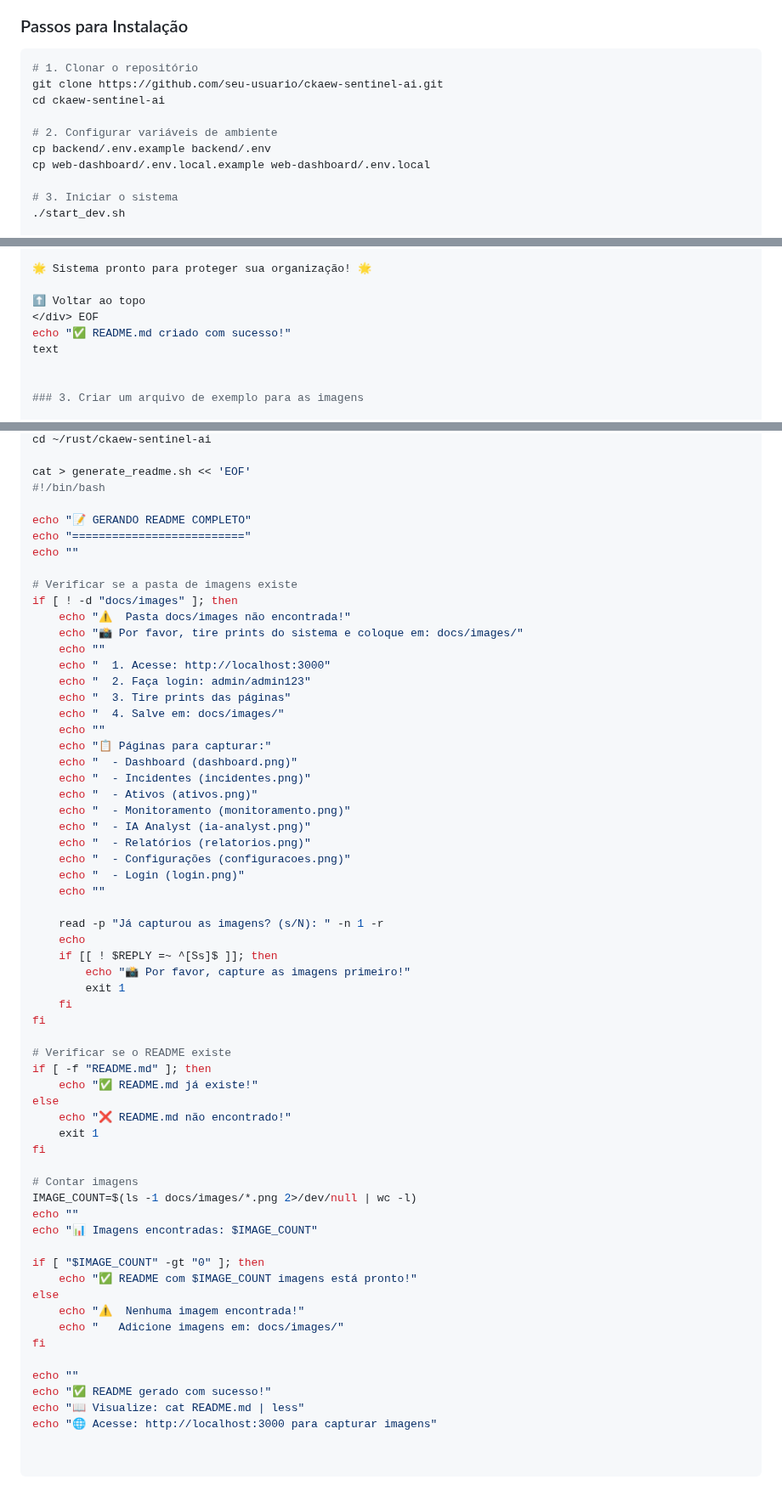
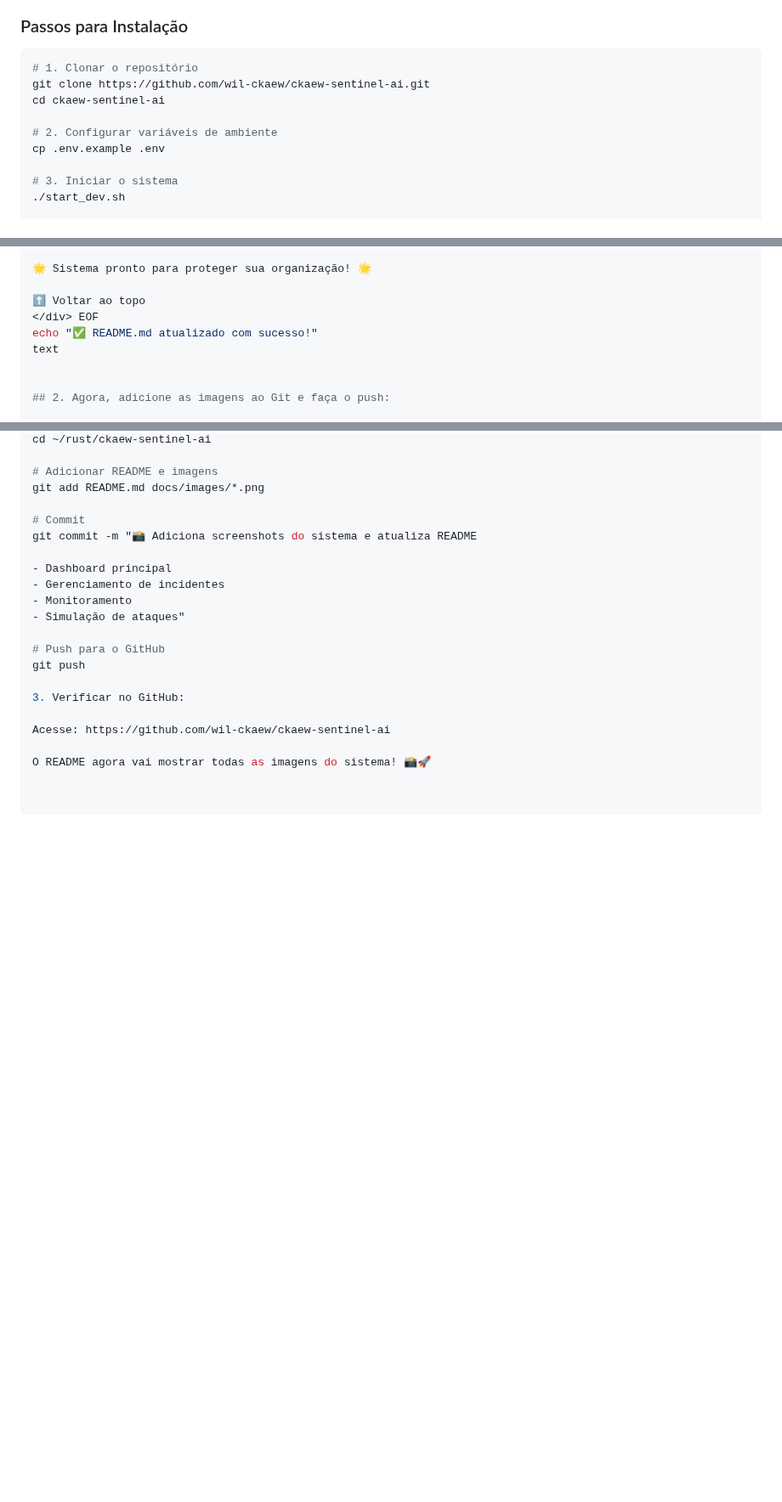
Before and after one commit to wil-ckaew/ckaew-sentinel-ai, a Markdown page: README.md, 3 parts joined by grey strips. Shown at 85% size. GitHub-like rendering; blank space fills up the shorter version.

Commit message:
📸 Adiciona screenshots do sistema e atualiza README
- Dashboard principal
- Gerenciamento de incidentes
- Monitoramento
- Simulação de ataques

````diff
--- a/README.md
+++ b/README.md
@@ -212,12 +188,11 @@ text
 
 ```bash
 # 1. Clonar o repositório
-git clone https://github.com/seu-usuario/ckaew-sentinel-ai.git
+git clone https://github.com/wil-ckaew/ckaew-sentinel-ai.git
 cd ckaew-sentinel-ai
 
 # 2. Configurar variáveis de ambiente
-cp backend/.env.example backend/.env
-cp web-dashboard/.env.local.example web-dashboard/.env.local
+cp .env.example .env
 
 # 3. Iniciar o sistema
 ./start_dev.sh
@@ -400,10 +367,10 @@ Feito com ❤️ pela CKAEW Security
 
 ⬆ Voltar ao topo
 </div> EOF
-echo "✅ README.md criado com sucesso!"
+echo "✅ README.md atualizado com sucesso!"
 text
 
 
-### 3. Criar um arquivo de exemplo para as imagens
+## 2. Agora, adicione as imagens ao Git e faça o push:
 
 ```bash
@@ -511,62 +377,21 @@ bash
 cd ~/rust/ckaew-sentinel-ai
 
-cat > generate_readme.sh << 'EOF'
-#!/bin/bash
+# Adicionar README e imagens
+git add README.md docs/images/*.png
 
-echo "📝 GERANDO README COMPLETO"
-echo "=========================="
-echo ""
+# Commit
+git commit -m "📸 Adiciona screenshots do sistema e atualiza README
 
-# Verificar se a pasta de imagens existe
-if [ ! -d "docs/images" ]; then
-    echo "⚠️  Pasta docs/images não encontrada!"
-    echo "📸 Por favor, tire prints do sistema e coloque em: docs/images/"
-    echo ""
-    echo "  1. Acesse: http://localhost:3000"
-    echo "  2. Faça login: admin/admin123"
-    echo "  3. Tire prints das páginas"
-    echo "  4. Salve em: docs/images/"
-    echo ""
-    echo "📋 Páginas para capturar:"
-    echo "  - Dashboard (dashboard.png)"
-    echo "  - Incidentes (incidentes.png)"
-    echo "  - Ativos (ativos.png)"
-    echo "  - Monitoramento (monitoramento.png)"
-    echo "  - IA Analyst (ia-analyst.png)"
-    echo "  - Relatórios (relatorios.png)"
-    echo "  - Configurações (configuracoes.png)"
-    echo "  - Login (login.png)"
-    echo ""
+- Dashboard principal
+- Gerenciamento de incidentes
+- Monitoramento
+- Simulação de ataques"
 
-    read -p "Já capturou as imagens? (s/N): " -n 1 -r
-    echo
-    if [[ ! $REPLY =~ ^[Ss]$ ]]; then
-        echo "📸 Por favor, capture as imagens primeiro!"
-        exit 1
-    fi
-fi
+# Push para o GitHub
+git push
 
-# Verificar se o README existe
-if [ -f "README.md" ]; then
-    echo "✅ README.md já existe!"
-else
-    echo "❌ README.md não encontrado!"
-    exit 1
-fi
+3. Verificar no GitHub:
 
-# Contar imagens
-IMAGE_COUNT=$(ls -1 docs/images/*.png 2>/dev/null | wc -l)
-echo ""
-echo "📊 Imagens encontradas: $IMAGE_COUNT"
+Acesse: https://github.com/wil-ckaew/ckaew-sentinel-ai
 
-if [ "$IMAGE_COUNT" -gt "0" ]; then
-    echo "✅ README com $IMAGE_COUNT imagens está pronto!"
-else
-    echo "⚠️  Nenhuma imagem encontrada!"
-    echo "   Adicione imagens em: docs/images/"
-fi
-
-echo ""
-echo "✅ README gerado com sucesso!"
-echo "📖 Visualize: cat README.md | less"
-echo "🌐 Acesse: http://localhost:3000 para capturar imagens"
+O README agora vai mostrar todas as imagens do sistema! 📸🚀
````
Also changed, not shown: other parts of README.md (+31 -164 lines), docs/images/dashboard.png (added), docs/images/insidentes.png (added), docs/images/monitoramento.png (added), docs/images/simulacao.png (added).
